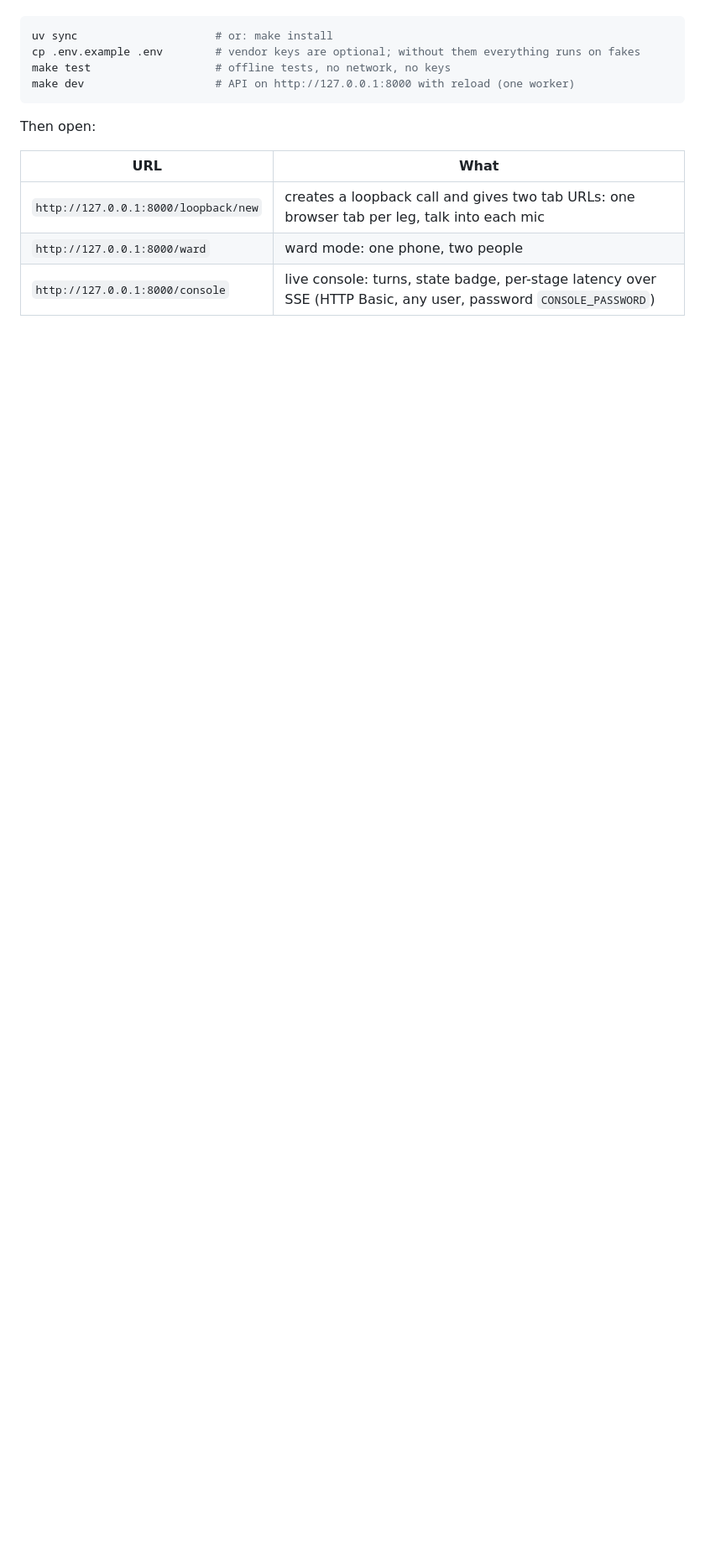
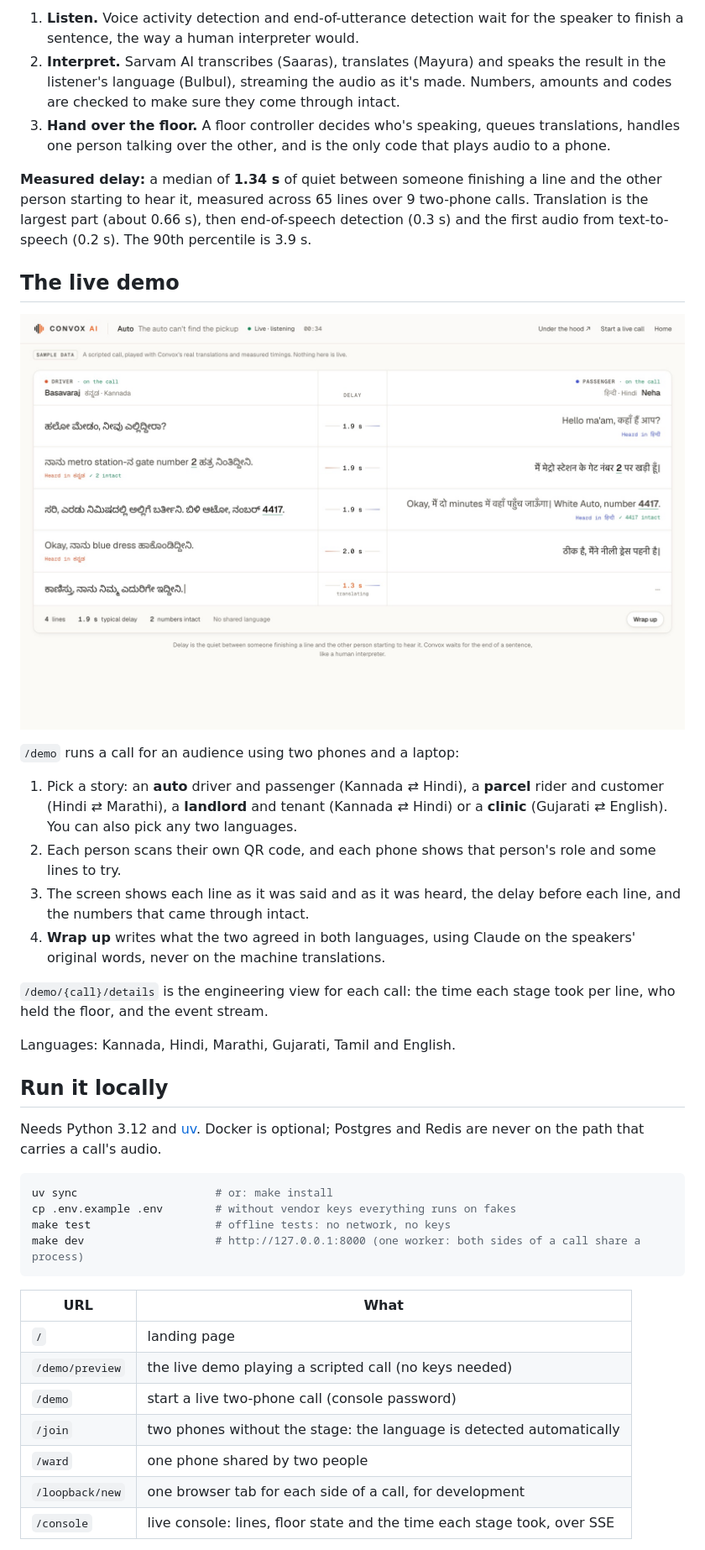
Before and after one commit to rohansx/convox, a Markdown page: README.md, the part around one of its changes. Shown at 84% size. GitHub-like rendering; pictures changed too: docs/img/live-demo.jpg (added); blank space fills up the shorter version.

Commit message:
README: Convox AI, the problem, how it works, measured delay, live demo, screenshots
Co-Authored-By: Claude Opus 5.5 <noreply@anthropic.com>

````diff
--- a/README.md
+++ b/README.md
@@ -10,16 +23,42 @@ Needs Python 3.12 and [uv](https://docs.astral.sh/uv/). Docker is optional (Post
+1. **Listen.** Voice activity detection and end-of-utterance detection wait for the speaker to finish a sentence, the way a human interpreter would.
+2. **Interpret.** Sarvam AI transcribes (Saaras), translates (Mayura) and speaks the result in the listener's language (Bulbul), streaming the audio as it's made. Numbers, amounts and codes are checked to make sure they come through intact.
+3. **Hand over the floor.** A floor controller decides who's speaking, queues translations, handles one person talking over the other, and is the only code that plays audio to a phone.
+
+**Measured delay:** a median of **1.34 s** of quiet between someone finishing a line and the other person starting to hear it, measured across 65 lines over 9 two-phone calls. Translation is the largest part (about 0.66 s), then end-of-speech detection (0.3 s) and the first audio from text-to-speech (0.2 s). The 90th percentile is 3.9 s.
+
+## The live demo
+
+![The live demo: each column is one person's screen](docs/img/live-demo.jpg)
+
+`/demo` runs a call for an audience using two phones and a laptop:
+
+1. Pick a story: an **auto** driver and passenger (Kannada ⇄ Hindi), a **parcel** rider and customer (Hindi ⇄ Marathi), a **landlord** and tenant (Kannada ⇄ Hindi) or a **clinic** (Gujarati ⇄ English). You can also pick any two languages.
+2. Each person scans their own QR code, and each phone shows that person's role and some lines to try.
+3. The screen shows each line as it was said and as it was heard, the delay before each line, and the numbers that came through intact.
+4. **Wrap up** writes what the two agreed in both languages, using Claude on the speakers' original words, never on the machine translations.
+
+`/demo/{call}/details` is the engineering view for each call: the time each stage took per line, who held the floor, and the event stream.
+
+Languages: Kannada, Hindi, Marathi, Gujarati, Tamil and English.
+
+## Run it locally
+
+Needs Python 3.12 and [uv](https://docs.astral.sh/uv/). Docker is optional; Postgres and Redis are never on the path that carries a call's audio.
 
 ```bash
 uv sync                     # or: make install
-cp .env.example .env        # vendor keys are optional; without them everything runs on fakes
-make test                   # offline tests, no network, no keys
-make dev                    # API on http://127.0.0.1:8000 with reload (one worker)
+cp .env.example .env        # without vendor keys everything runs on fakes
+make test                   # offline tests: no network, no keys
+make dev                    # http://127.0.0.1:8000 (one worker: both sides of a call share a process)
 ```
-
-Then open:
 
 | URL | What |
 |---|---|
-| `http://127.0.0.1:8000/loopback/new` | creates a loopback call and gives two tab URLs: one browser tab per leg, talk into each mic |
-| `http://127.0.0.1:8000/ward` | ward mode: one phone, two people |
-| `http://127.0.0.1:8000/console` | live console: turns, state badge, per-stage latency over SSE (HTTP Basic, any user, password `CONSOLE_PASSWORD`) |
+| `/` | landing page |
+| `/demo/preview` | the live demo playing a scripted call (no keys needed) |
+| `/demo` | start a live two-phone call (console password) |
+| `/join` | two phones without the stage: the language is detected automatically |
+| `/ward` | one phone shared by two people |
+| `/loopback/new` | one browser tab for each side of a call, for development |
+| `/console` | live console: lines, floor state and the time each stage took, over SSE |
 
````
Also changed, not shown: other parts of README.md (+60 -44 lines), docs/img/landing.jpg (added).
